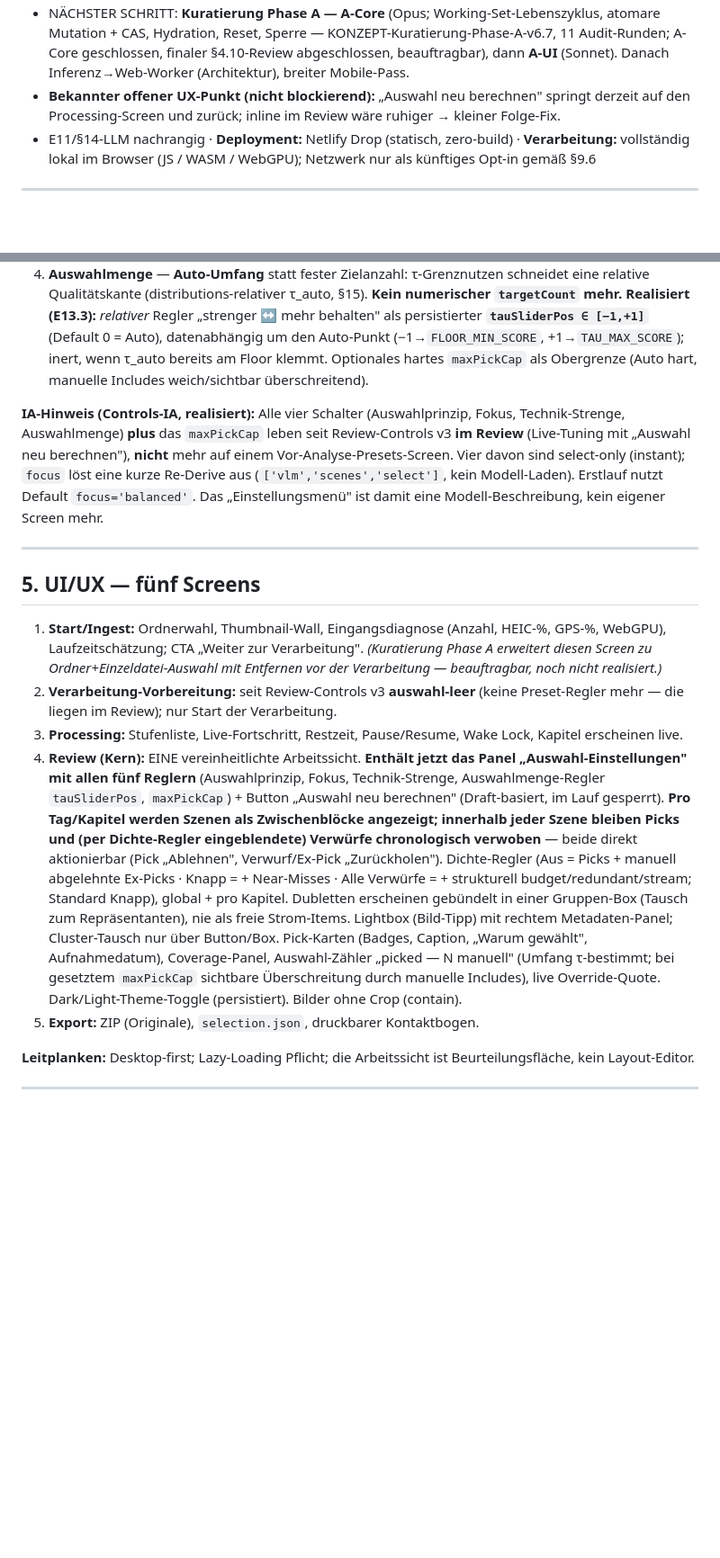
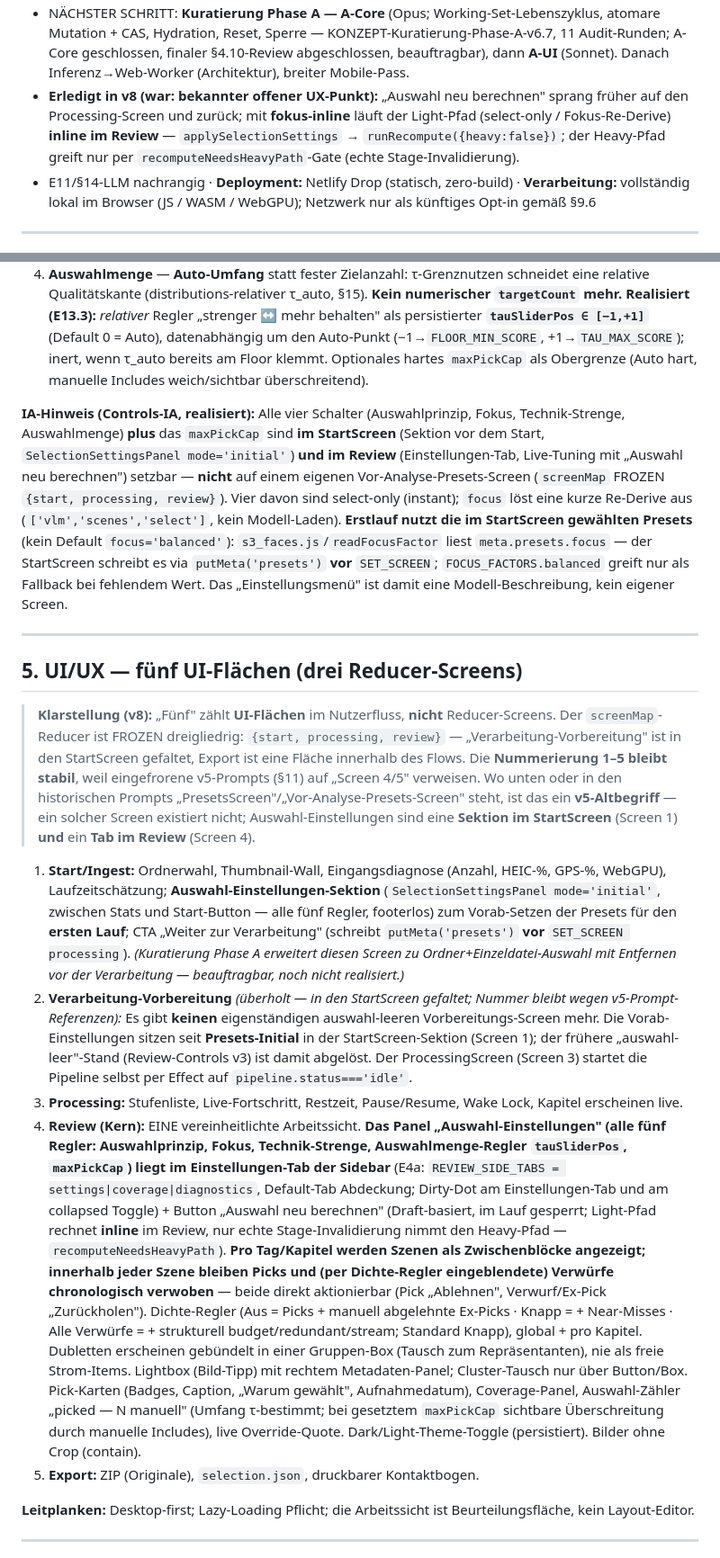
Before and after one commit to aemjay/curata, a Markdown page: docs/konzept/KONZEPT-v7-Pipeline-SoT.md, 2 parts joined by grey strips. Shown at 90% size. Drawn GitHub-style; blank space fills up the shorter version.

```diff
--- a/docs/konzept/KONZEPT-v7-Pipeline-SoT.md
+++ b/docs/konzept/KONZEPT-v7-Pipeline-SoT.md
@@ -5,5 +5,5 @@
 - NÄCHSTER SCHRITT: **Kuratierung Phase A — A-Core** (Opus; Working-Set-Lebenszyklus, atomare Mutation + CAS, Hydration, Reset, Sperre — KONZEPT-Kuratierung-Phase-A-v6.7, 11 Audit-Runden; A-Core geschlossen, finaler §4.10-Review abgeschlossen, beauftragbar), dann **A-UI** (Sonnet). Danach Inferenz→Web-Worker (Architektur), breiter Mobile-Pass.
-- **Bekannter offener UX-Punkt (nicht blockierend):** „Auswahl neu berechnen" springt derzeit auf den Processing-Screen und zurück; inline im Review wäre ruhiger → kleiner Folge-Fix.
+- **Erledigt in v8 (war: bekannter offener UX-Punkt):** „Auswahl neu berechnen" sprang früher auf den Processing-Screen und zurück; mit **fokus-inline** läuft der Light-Pfad (select-only / Fokus-Re-Derive) **inline im Review** — `applySelectionSettings` → `runRecompute({heavy:false})`; der Heavy-Pfad greift nur per `recomputeNeedsHeavyPath`-Gate (echte Stage-Invalidierung).
 - E11/§14-LLM nachrangig · **Deployment:** Netlify Drop (statisch, zero-build) · **Verarbeitung:** vollständig lokal im Browser (JS / WASM / WebGPU); Netzwerk nur als künftiges Opt-in gemäß §9.6
 
 ---
@@ -86,16 +86,18 @@ Stufen **sequentiell**; ML-Modelle nach jeder Stufe entladen. Weights via Cache
 3. **Technik-Strenge** — Streng / Moment vor Technik (Default) → Gewicht des Technik-Scores.
 4. **Auswahlmenge** — **Auto-Umfang** statt fester Zielanzahl: τ-Grenznutzen schneidet eine relative Qualitätskante (distributions-relativer τ_auto, §15). **Kein numerischer `targetCount` mehr.** **Realisiert (E13.3):** *relativer* Regler „strenger ↔ mehr behalten" als persistierter **`tauSliderPos ∈ [−1,+1]`** (Default 0 = Auto), datenabhängig um den Auto-Punkt (−1→`FLOOR_MIN_SCORE`, +1→`TAU_MAX_SCORE`); inert, wenn τ_auto bereits am Floor klemmt. Optionales hartes `maxPickCap` als Obergrenze (Auto hart, manuelle Includes weich/sichtbar überschreitend).
 
-**IA-Hinweis (Controls-IA, realisiert):** Alle vier Schalter (Auswahlprinzip, Fokus, Technik-Strenge, Auswahlmenge) **plus** das `maxPickCap` leben seit Review-Controls v3 **im Review** (Live-Tuning mit „Auswahl neu berechnen"), **nicht** mehr auf einem Vor-Analyse-Presets-Screen. Vier davon sind select-only (instant); `focus` löst eine kurze Re-Derive aus (`['vlm','scenes','select']`, kein Modell-Laden). Erstlauf nutzt Default `focus='balanced'`. Das „Einstellungsmenü" ist damit eine Modell-Beschreibung, kein eigener Screen mehr.
+**IA-Hinweis (Controls-IA, realisiert):** Alle vier Schalter (Auswahlprinzip, Fokus, Technik-Strenge, Auswahlmenge) **plus** das `maxPickCap` sind **im StartScreen** (Sektion vor dem Start, `SelectionSettingsPanel mode='initial'`) **und im Review** (Einstellungen-Tab, Live-Tuning mit „Auswahl neu berechnen") setzbar — **nicht** auf einem eigenen Vor-Analyse-Presets-Screen (`screenMap` FROZEN `{start, processing, review}`). Vier davon sind select-only (instant); `focus` löst eine kurze Re-Derive aus (`['vlm','scenes','select']`, kein Modell-Laden). **Erstlauf nutzt die im StartScreen gewählten Presets** (kein Default `focus='balanced'`): `s3_faces.js`/`readFocusFactor` liest `meta.presets.focus` — der StartScreen schreibt es via `putMeta('presets')` **vor** `SET_SCREEN`; `FOCUS_FACTORS.balanced` greift nur als Fallback bei fehlendem Wert. Das „Einstellungsmenü" ist damit eine Modell-Beschreibung, kein eigener Screen.
 
 ---
 
-## 5. UI/UX — fünf Screens
+## 5. UI/UX — fünf UI-Flächen (drei Reducer-Screens)
 
-1. **Start/Ingest:** Ordnerwahl, Thumbnail-Wall, Eingangsdiagnose (Anzahl, HEIC-%, GPS-%, WebGPU), Laufzeitschätzung; CTA „Weiter zur Verarbeitung". *(Kuratierung Phase A erweitert diesen Screen zu Ordner+Einzeldatei-Auswahl mit Entfernen vor der Verarbeitung — beauftragbar, noch nicht realisiert.)*
-2. **Verarbeitung-Vorbereitung:** seit Review-Controls v3 **auswahl-leer** (keine Preset-Regler mehr — die liegen im Review); nur Start der Verarbeitung.
+> **Klarstellung (v8):** „Fünf" zählt **UI-Flächen** im Nutzerfluss, **nicht** Reducer-Screens. Der `screenMap`-Reducer ist FROZEN dreigliedrig: `{start, processing, review}` — „Verarbeitung-Vorbereitung" ist in den StartScreen gefaltet, Export ist eine Fläche innerhalb des Flows. Die **Nummerierung 1–5 bleibt stabil**, weil eingefrorene v5-Prompts (§11) auf „Screen 4/5" verweisen. Wo unten oder in den historischen Prompts „PresetsScreen"/„Vor-Analyse-Presets-Screen" steht, ist das ein **v5-Altbegriff** — ein solcher Screen existiert nicht; Auswahl-Einstellungen sind eine **Sektion im StartScreen** (Screen 1) **und** ein **Tab im Review** (Screen 4).
+
+1. **Start/Ingest:** Ordnerwahl, Thumbnail-Wall, Eingangsdiagnose (Anzahl, HEIC-%, GPS-%, WebGPU), Laufzeitschätzung; **Auswahl-Einstellungen-Sektion** (`SelectionSettingsPanel mode='initial'`, zwischen Stats und Start-Button — alle fünf Regler, footerlos) zum Vorab-Setzen der Presets für den **ersten Lauf**; CTA „Weiter zur Verarbeitung" (schreibt `putMeta('presets')` **vor** `SET_SCREEN processing`). *(Kuratierung Phase A erweitert diesen Screen zu Ordner+Einzeldatei-Auswahl mit Entfernen vor der Verarbeitung — beauftragbar, noch nicht realisiert.)*
+2. **Verarbeitung-Vorbereitung** *(überholt — in den StartScreen gefaltet; Nummer bleibt wegen v5-Prompt-Referenzen):* Es gibt **keinen** eigenständigen auswahl-leeren Vorbereitungs-Screen mehr. Die Vorab-Einstellungen sitzen seit **Presets-Initial** in der StartScreen-Sektion (Screen 1); der frühere „auswahl-leer"-Stand (Review-Controls v3) ist damit abgelöst. Der ProcessingScreen (Screen 3) startet die Pipeline selbst per Effect auf `pipeline.status==='idle'`.
 3. **Processing:** Stufenliste, Live-Fortschritt, Restzeit, Pause/Resume, Wake Lock, Kapitel erscheinen live.
-4. **Review (Kern):** EINE vereinheitlichte Arbeitssicht. **Enthält jetzt das Panel „Auswahl-Einstellungen" mit allen fünf Reglern** (Auswahlprinzip, Fokus, Technik-Strenge, Auswahlmenge-Regler `tauSliderPos`, `maxPickCap`) + Button „Auswahl neu berechnen" (Draft-basiert, im Lauf gesperrt). **Pro Tag/Kapitel werden Szenen als Zwischenblöcke angezeigt; innerhalb jeder Szene bleiben Picks und (per Dichte-Regler eingeblendete) Verwürfe chronologisch verwoben** — beide direkt aktionierbar (Pick „Ablehnen", Verwurf/Ex-Pick „Zurückholen"). Dichte-Regler (Aus = Picks + manuell abgelehnte Ex-Picks · Knapp = + Near-Misses · Alle Verwürfe = + strukturell budget/redundant/stream; Standard Knapp), global + pro Kapitel. Dubletten erscheinen gebündelt in einer Gruppen-Box (Tausch zum Repräsentanten), nie als freie Strom-Items. Lightbox (Bild-Tipp) mit rechtem Metadaten-Panel; Cluster-Tausch nur über Button/Box. Pick-Karten (Badges, Caption, „Warum gewählt", Aufnahmedatum), Coverage-Panel, Auswahl-Zähler „picked — N manuell" (Umfang τ-bestimmt; bei gesetztem `maxPickCap` sichtbare Überschreitung durch manuelle Includes), live Override-Quote. Dark/Light-Theme-Toggle (persistiert). Bilder ohne Crop (contain).
+4. **Review (Kern):** EINE vereinheitlichte Arbeitssicht. **Das Panel „Auswahl-Einstellungen" (alle fünf Regler: Auswahlprinzip, Fokus, Technik-Strenge, Auswahlmenge-Regler `tauSliderPos`, `maxPickCap`) liegt im Einstellungen-Tab der Sidebar** (E4a: `REVIEW_SIDE_TABS = settings|coverage|diagnostics`, Default-Tab Abdeckung; Dirty-Dot am Einstellungen-Tab und am collapsed Toggle) + Button „Auswahl neu berechnen" (Draft-basiert, im Lauf gesperrt; Light-Pfad rechnet **inline** im Review, nur echte Stage-Invalidierung nimmt den Heavy-Pfad — `recomputeNeedsHeavyPath`). **Pro Tag/Kapitel werden Szenen als Zwischenblöcke angezeigt; innerhalb jeder Szene bleiben Picks und (per Dichte-Regler eingeblendete) Verwürfe chronologisch verwoben** — beide direkt aktionierbar (Pick „Ablehnen", Verwurf/Ex-Pick „Zurückholen"). Dichte-Regler (Aus = Picks + manuell abgelehnte Ex-Picks · Knapp = + Near-Misses · Alle Verwürfe = + strukturell budget/redundant/stream; Standard Knapp), global + pro Kapitel. Dubletten erscheinen gebündelt in einer Gruppen-Box (Tausch zum Repräsentanten), nie als freie Strom-Items. Lightbox (Bild-Tipp) mit rechtem Metadaten-Panel; Cluster-Tausch nur über Button/Box. Pick-Karten (Badges, Caption, „Warum gewählt", Aufnahmedatum), Coverage-Panel, Auswahl-Zähler „picked — N manuell" (Umfang τ-bestimmt; bei gesetztem `maxPickCap` sichtbare Überschreitung durch manuelle Includes), live Override-Quote. Dark/Light-Theme-Toggle (persistiert). Bilder ohne Crop (contain).
 5. **Export:** ZIP (Originale), `selection.json`, druckbarer Kontaktbogen.
 
 **Leitplanken:** Desktop-first; Lazy-Loading Pflicht; die Arbeitssicht ist Beurteilungsfläche, kein Layout-Editor.
```
Also changed, not shown: other parts of docs/konzept/KONZEPT-v7-Pipeline-SoT.md (+11 -3 lines).
